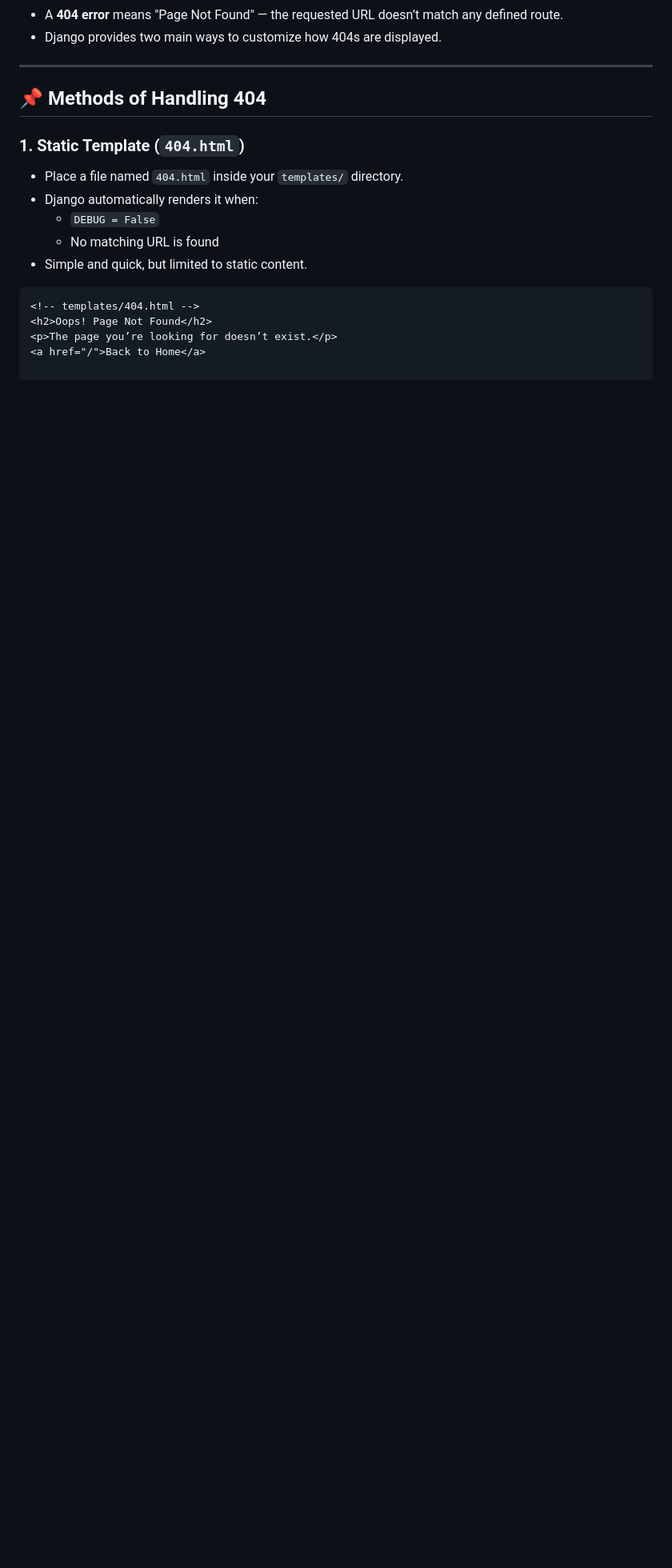
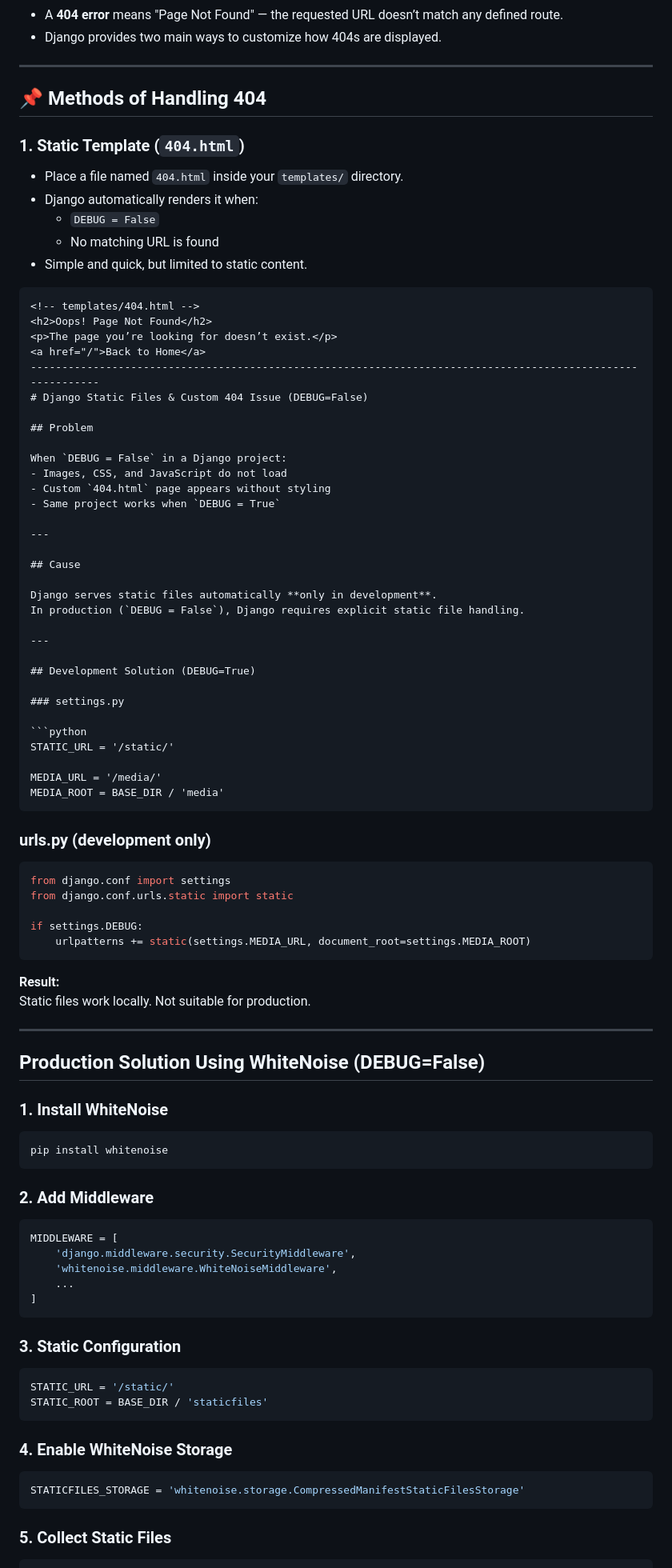
Before and after one commit to MithunKumarRajak/Library-Management-System, a Markdown page: README.md, the part around the change printed below. Shown: that part at 80% size. Rendered like a GitHub page; blank space fills up the shorter version.

Commit message:
Document static files and 404 handling in Django
Added instructions for handling static files and custom 404 pages in Django when DEBUG is set to False.

````diff
--- a/README.md
+++ b/README.md
@@ -117,3 +117,81 @@ Always double-check:
 <h2>Oops! Page Not Found</h2>
 <p>The page you’re looking for doesn’t exist.</p>
 <a href="/">Back to Home</a>
+------------------------------------------------------------------------------------------------------------
+# Django Static Files & Custom 404 Issue (DEBUG=False)
+
+## Problem
+
+When `DEBUG = False` in a Django project:
+- Images, CSS, and JavaScript do not load
+- Custom `404.html` page appears without styling
+- Same project works when `DEBUG = True`
+
+---
+
+## Cause
+
+Django serves static files automatically **only in development**.
+In production (`DEBUG = False`), Django requires explicit static file handling.
+
+---
+
+## Development Solution (DEBUG=True)
+
+### settings.py
+
+```python
+STATIC_URL = '/static/'
+
+MEDIA_URL = '/media/'
+MEDIA_ROOT = BASE_DIR / 'media'
+```
+
+### urls.py (development only)
+
+```python
+from django.conf import settings
+from django.conf.urls.static import static
+
+if settings.DEBUG:
+    urlpatterns += static(settings.MEDIA_URL, document_root=settings.MEDIA_ROOT)
+```
+
+**Result:**
+Static files work locally. Not suitable for production.
+
+---
+
+## Production Solution Using WhiteNoise (DEBUG=False)
+
+### 1. Install WhiteNoise
+
+```bash
+pip install whitenoise
+```
+
+### 2. Add Middleware
+
+```python
+MIDDLEWARE = [
+    'django.middleware.security.SecurityMiddleware',
+    'whitenoise.middleware.WhiteNoiseMiddleware',
+    ...
+]
+```
+
+### 3. Static Configuration
+
+```python
+STATIC_URL = '/static/'
+STATIC_ROOT = BASE_DIR / 'staticfiles'
+```
+
+### 4. Enable WhiteNoise Storage
+
+```python
+STATICFILES_STORAGE = 'whitenoise.storage.CompressedManifestStaticFilesStorage'
+```
+
+### 5. Collect Static Files
+
````
Also changed, not shown: other parts of README.md (+65 -0 lines).
